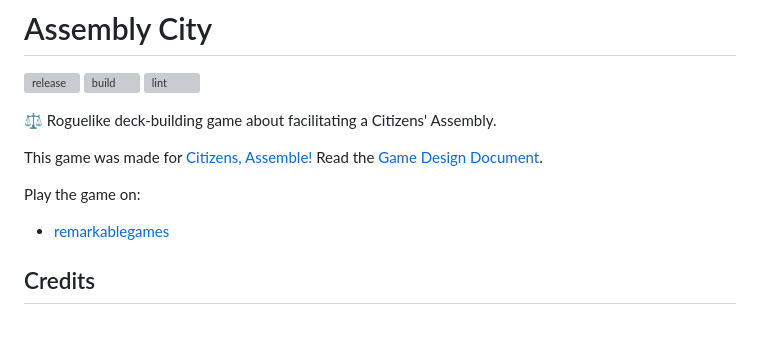
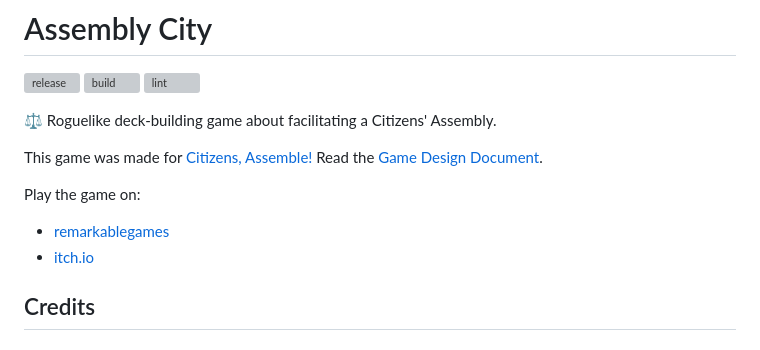
Before and after one commit to remarkablegames/assembly-city, a Markdown page: README.md, the part around the change. GitHub-like rendering; grey boxes are pictures that could not be loaded.

Commit message:
docs(readme): add itch.io link
https://remarkablegames.itch.io/assembly-city

```diff
--- a/README.md
+++ b/README.md
@@ -15,6 +15,7 @@ This game was made for [Citizens, Assemble!](https://itch.io/jam/citizens-assemb
 Play the game on:
 
 - [remarkablegames](https://remarkablegames.org/assembly-city)
+- [itch.io](https://remarkablegames.itch.io/assembly-city)
 
 ## Credits
 
```
